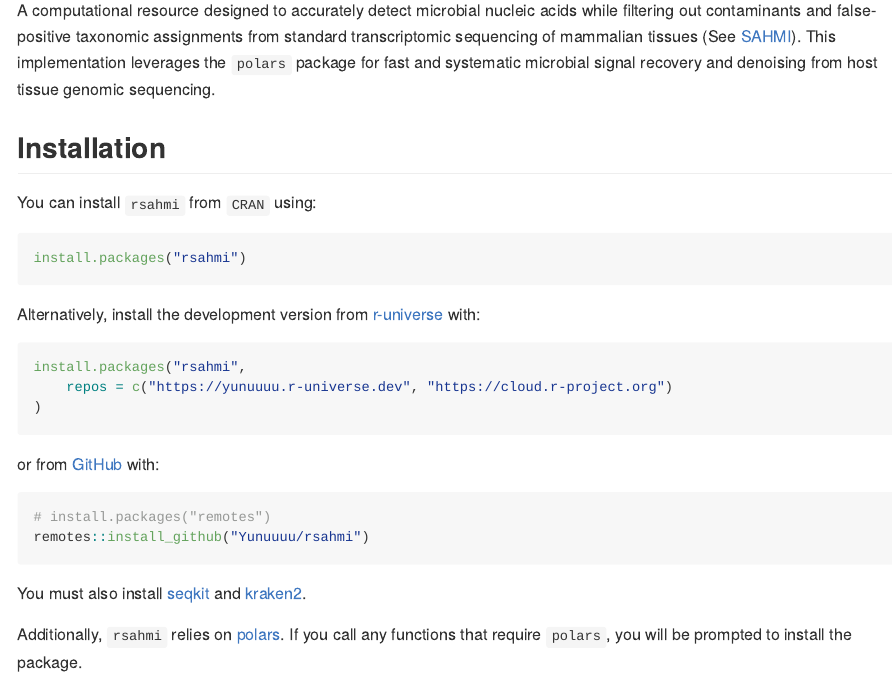
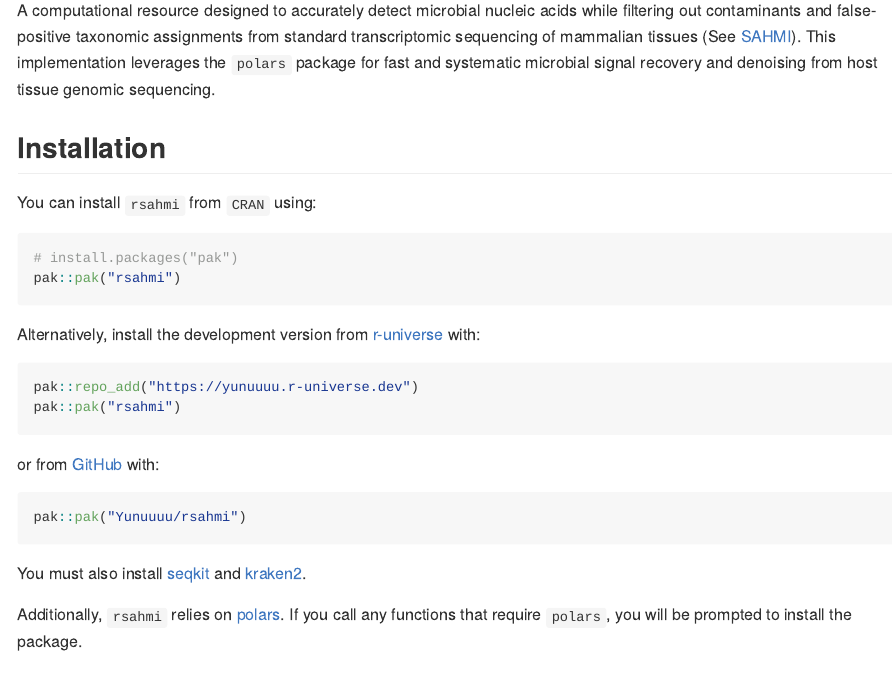
Before and after one commit to Yunuuuu/rsahmi, an R Markdown document (README.Rmd): the page in a window 1100 px wide, from 150 px down. Rendered offline with R 4.5, knitr and Pandoc, with nearby package versions; badge pictures from the web are left out.

Commit message:
use `pak` to install

````diff
--- a/README.Rmd
+++ b/README.Rmd
@@ -31,22 +31,21 @@ denoising from host tissue genomic sequencing.
 ## Installation
 You can install `rsahmi` from `CRAN` using:
 ```{r, eval=FALSE}
-install.packages("rsahmi")
+# install.packages("pak")
+pak::pak("rsahmi")
 ```
 
 Alternatively, install the development version from
 [r-universe](https://yunuuuu.r-universe.dev/rsahmi) with:
 
 ```{r, eval=FALSE}
-install.packages("rsahmi",
-    repos = c("https://yunuuuu.r-universe.dev", "https://cloud.r-project.org")
-)
+pak::repo_add("https://yunuuuu.r-universe.dev")
+pak::pak("rsahmi")
 ```
 
 or from [GitHub](https://github.com/Yunuuuu/rsahmi) with:
 ```{r, eval=FALSE}
-# install.packages("remotes")
-remotes::install_github("Yunuuuu/rsahmi")
+pak::pak("Yunuuuu/rsahmi")
 ```
 
 You must also install [seqkit](https://bioinf.shenwei.me/seqkit/) and
````
Also changed, not shown: README.md, 1 other file.
